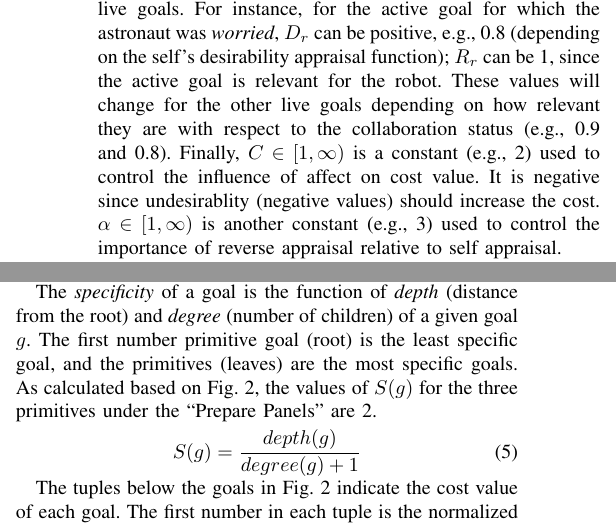
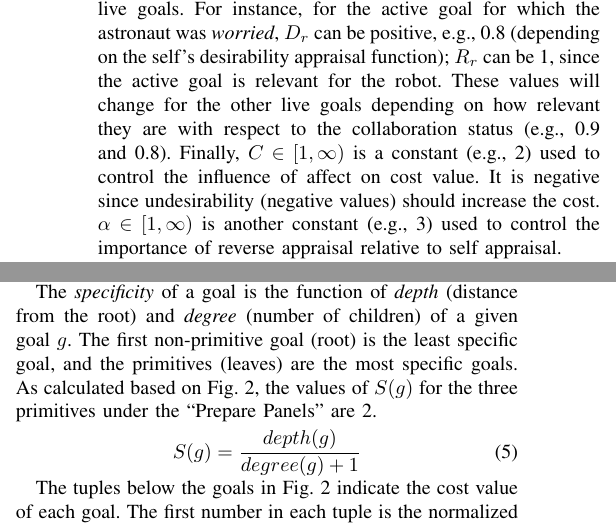
Before and after one commit to mshayganfar/HRI-LBR2016, a LaTeX paper (MahniShayganfar-HRI2016.tex): two parts of the columns of page 2 of 2, joined at a grey line, cut so that both start at the same text. Compiled offline with pdfLaTeX; a missing font is replaced by an installed copy or a similar font; a LaTeX package or settings file that is missing is left out.

Commit message:
Made minor changes.

```diff
--- a/MahniShayganfar-HRI2016.tex
+++ b/MahniShayganfar-HRI2016.tex
@@ -178,7 +178,7 @@ function); $R_r$ can be 1, since the active goal is relevant for the robot.
 These values will change for the other live goals depending on how
 relevant they are with respect to the collaboration status (e.g., 0.9 and 0.8).
 Finally, $C\in[1,\infty)$ is a constant (e.g., 2) used to control the influence
-of affect on cost value. It is negative since undesirablity (negative values)
+of affect on cost value. It is negative since undesirability (negative values)
 should increase the cost. $\alpha\in[1,\infty)$ is another constant (e.g., 3)
 used to control the importance of reverse appraisal relative to self appraisal.
 
@@ -218,7 +218,7 @@ D(g) = \Big(H(g)+1\Big)\times\left[\sum\limits_{m=0}^{M} pred_e(g) +
 
 The \textit{specificity} of a goal is the function of \textit{depth} (distance
 from the root) and \textit{degree} (number of children) of a given goal $g$. The
-first number primitive goal (root) is the least specific goal, and the
+first non-primitive goal (root) is the least specific goal, and the
 primitives (leaves) are the most specific goals. As calculated based on Fig.
 \ref{fig:taskModel}, the values of $S(g)$ for the three primitives under the
 ``Prepare Panels'' are 2.
```
Also changed, not shown: MahniShayganfar-HRI2016.pdf, MahniShayganfar-HRI2016.tex (4 more changed lines), 1 other file.
